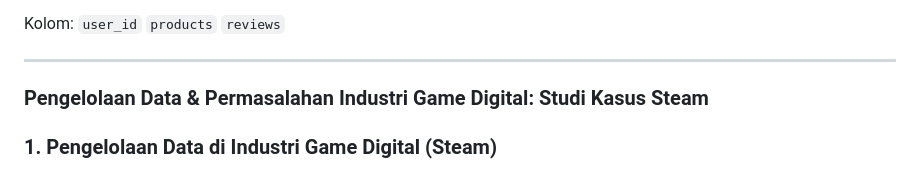
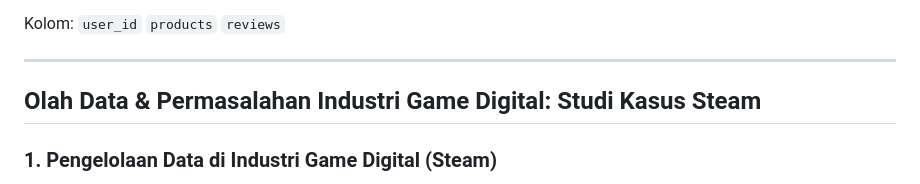
Before and after one commit to Gandhiert/BIGD-FP, a Markdown page: README.md, the part around the change. Rendered like a GitHub page.

```diff
--- a/README.md
+++ b/README.md
@@ -44,7 +44,7 @@ Kolom:
 `reviews`
 ***
 
-### Pengelolaan Data & Permasalahan Industri Game Digital: Studi Kasus Steam
+## Olah Data & Permasalahan Industri Game Digital: Studi Kasus Steam
 
 ### 1. Pengelolaan Data di Industri Game Digital (Steam)
 Steam adalah layanan distribusi game digital terbesar di dunia dengan lebih dari 130 juta pengguna aktif bulanan dan katalog puluhan ribu game. Data yang dikelola sangat besar dan berasal dari berbagai sumber, seperti:
```
